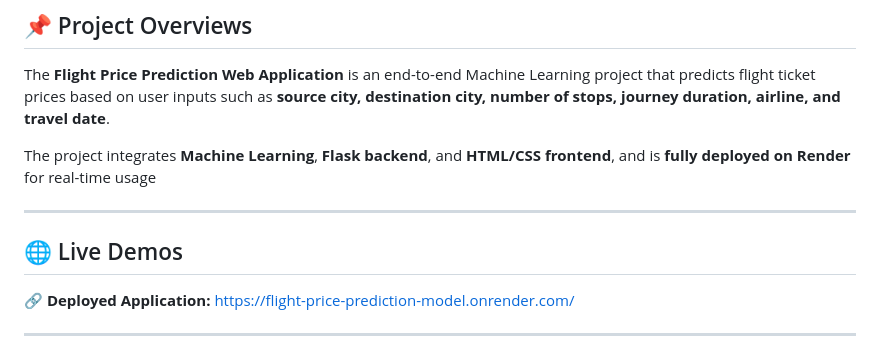
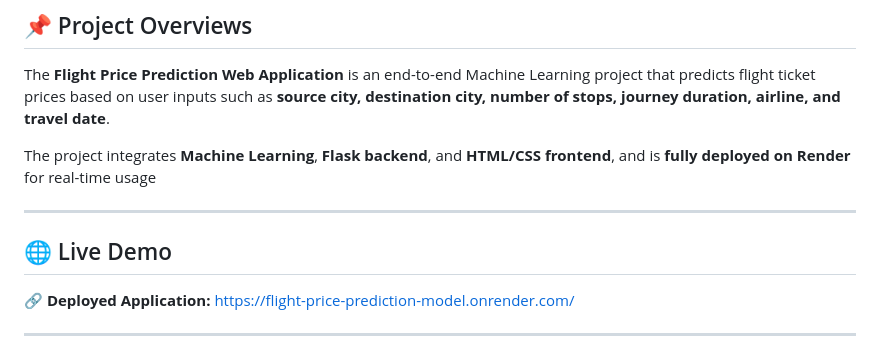
Before and after one commit to SumitGupta-ai/Flight-Price-Prediction-Model, a Markdown page: README.md, the part around the change. GitHub-like rendering.

```diff
--- a/README.md
+++ b/README.md
@@ -6,11 +6,12 @@
 
 The **Flight Price Prediction Web Application** is an end-to-end Machine Learning project that predicts flight ticket prices based on user inputs such as **source city, destination city, number of stops, journey duration, airline, and travel date**.
 
-The project integrates **Machine Learning**, **Flask backend**, and **HTML/CSS frontend**, and is **fully deployed on Render** for real-time usage
+The project integrates **Machine
+Learning**, **Flask backend**, and **HTML/CSS frontend**, and is **fully deployed on Render** for real-time usage
 
 ---
 
-## 🌐 Live Demos
+## 🌐 Live Demo
 
 🔗 **Deployed Application:**
 https://flight-price-prediction-model.onrender.com/
```
